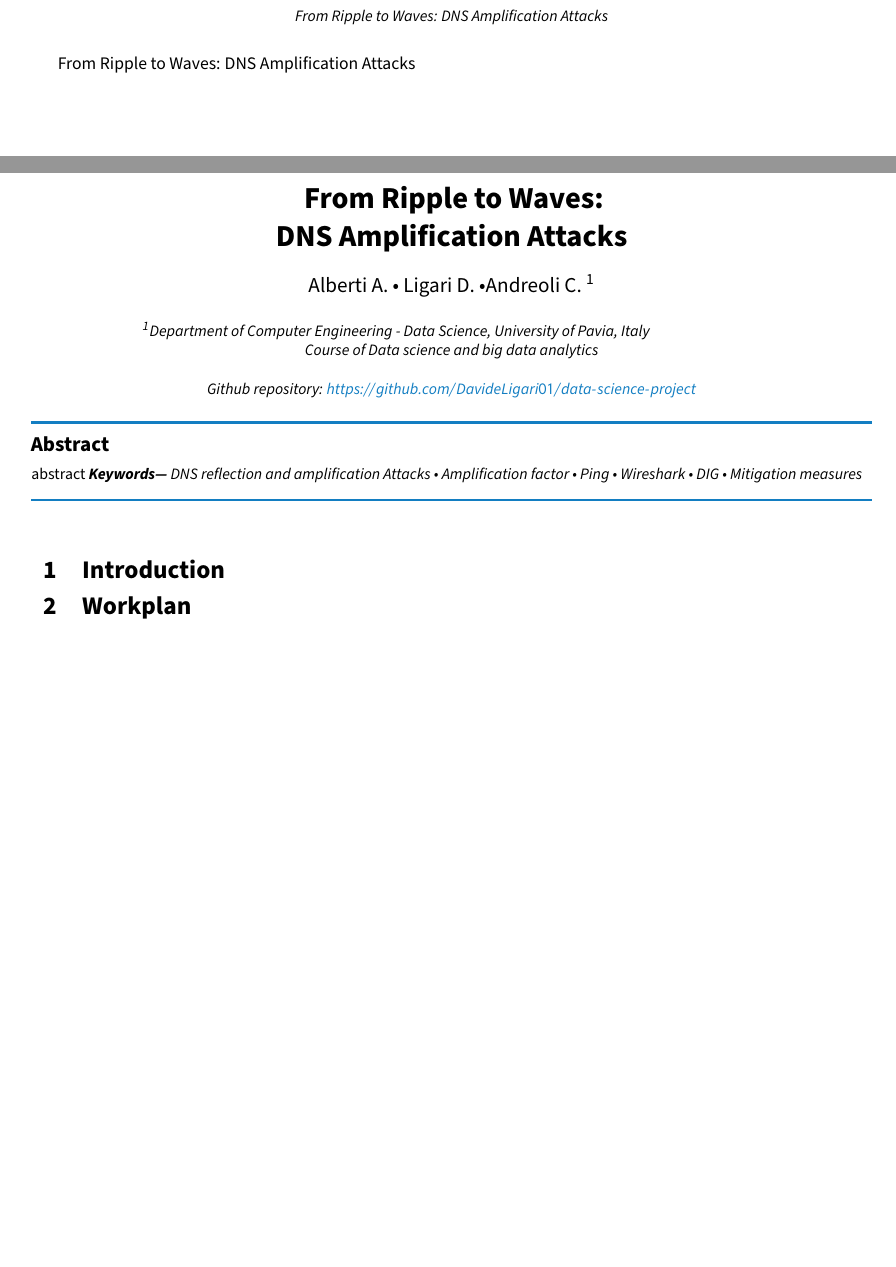
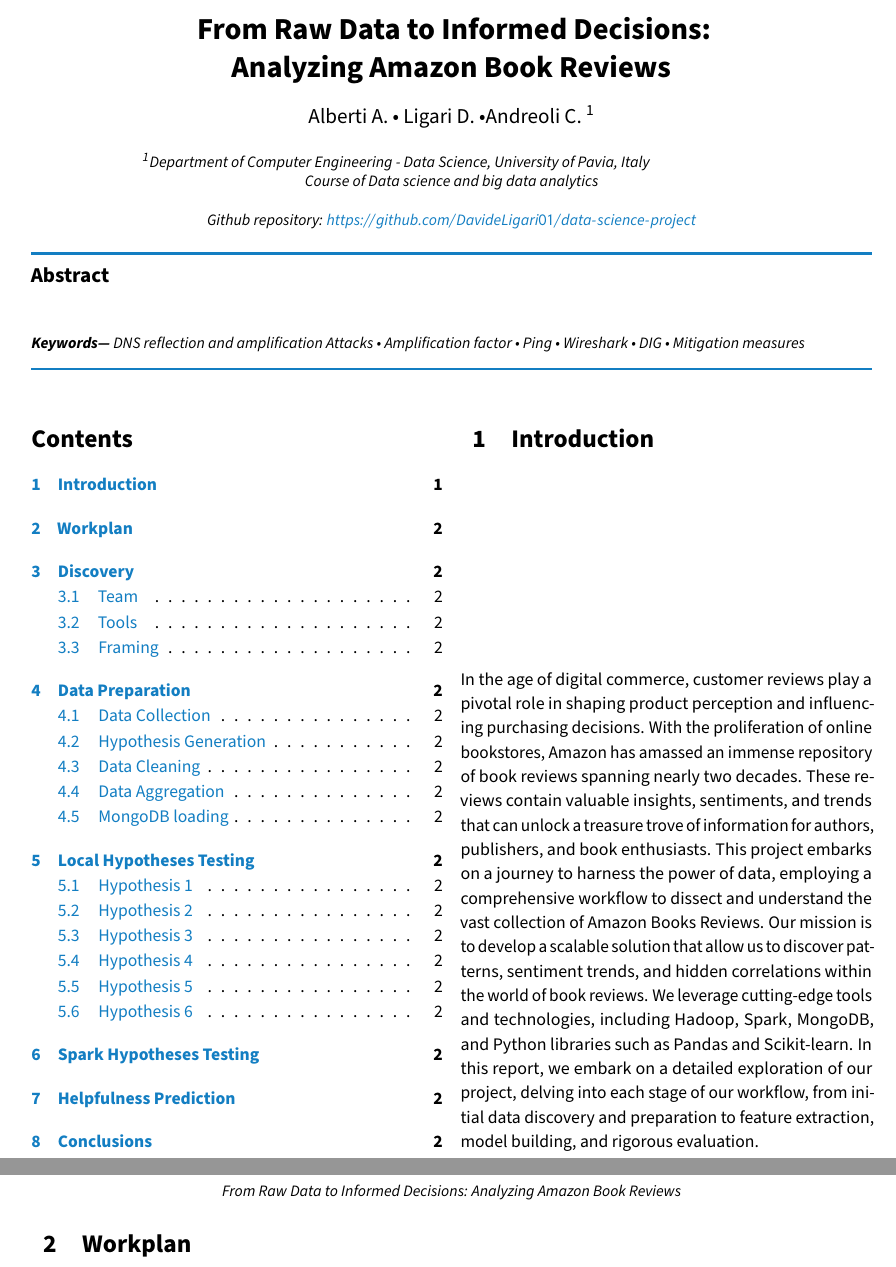
Before and after one commit to AndreaAlberti07/Amazon-books-reviews-ML, a LaTeX document (report/report.tex, which reads report/sections/introduction.tex): two parts of pages 1 and 2 of 2, joined at a grey line, cut at the place of the change, the shorter picture padded with empty space. The pictures show the PDF file report/report.pdf that the author committed with the source.

Commit message:
training random forest models (WIP #7) and writing report

```diff
--- a/report/report.tex
+++ b/report/report.tex
@@ -8,7 +8,7 @@
 \usepackage{enumitem} % Customize bullet lists
 
 
-\title{From Ripple to Waves:\\ DNS Amplification Attacks}
+\title{From Raw Data to Informed Decisions:\\ Analyzing Amazon Book Reviews}
 
 \githubrepo{https://github.com/DavideLigari01/data-science-project}
 
@@ -22,16 +22,16 @@
 
 %% Abbreviated author list for the running footer
 \runningauthor{Alberti, Ligari, Andreoli}
-\shortname{From Ripple to Waves: DNS Amplification Attacks}
+\shortname{From Raw Data to Informed Decisions: Analyzing Amazon Book Reviews}
 \bibliography{References}
 
-\begin{document}From Ripple to Waves: DNS Amplification Attacks
+\begin{document}
 
 \maketitle
 \begin{abstract}
-    abstract
+
     \keywords{DNS reflection and amplification Attacks • Amplification factor • Ping • Wireshark • DIG • Mitigation measures }
 \end{abstract}
 \begin{multicols}{2}
-    % \tableofcontents
+    \tableofcontents
 
@@ -50 +46,11 @@
+    \subsection{Hypothesis Generation}
+    \subsection{Data Cleaning}
+    \subsection{Data Aggregation}
+    \subsection{MongoDB loading}
     \section{Local Hypotheses Testing}
+    \subsection{Hypothesis 1}
+    \subsection{Hypothesis 2}
+    \subsection{Hypothesis 3}
+    \subsection{Hypothesis 4}
+    \subsection{Hypothesis 5}
+    \subsection{Hypothesis 6}
--- /dev/null
+++ b/report/sections/introduction.tex
@@ -0,0 +1,9 @@
+\section{Introduction}
+In the age of digital commerce, customer reviews play a pivotal role in shaping product perception and influencing purchasing decisions.
+With the proliferation of online bookstores, Amazon has amassed an immense repository of book reviews spanning nearly two decades.
+These reviews contain valuable insights, sentiments, and trends that can unlock a treasure trove of information for authors, publishers, and book enthusiasts.
+This project embarks on a journey to harness the power of data, employing a comprehensive workflow to dissect and understand the vast collection of Amazon Books Reviews.
+Our mission is to develop a scalable solution that allow us to discover patterns, sentiment trends, and hidden correlations within the world of book reviews.
+We leverage cutting-edge tools and technologies, including Hadoop, Spark, MongoDB, and Python libraries such as Pandas and Scikit-learn.
+In this report, we embark on a detailed exploration of our project, delving into each stage of our workflow,
+from initial data discovery and preparation to feature extraction, model building, and rigorous evaluation.
```
Also changed, not shown: report/report.pdf, report/report.tex (20 more changed lines), 1 other file.
